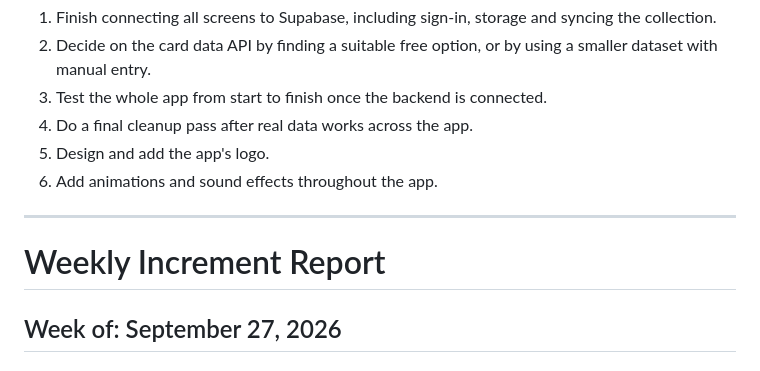
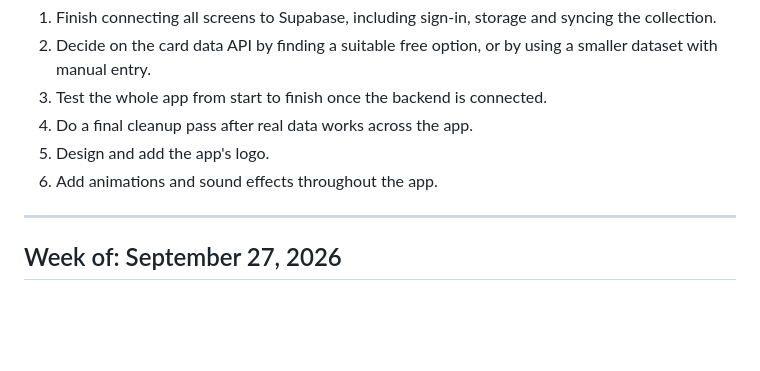
Before and after one commit to glorysonggreen/PokeBinder, a Markdown page: docs/04-weekly-reports.md, the part around the change. GitHub-like rendering; blank space fills up the shorter version.

Commit message:
Remove 'Weekly Increment Report' section header
Removed the 'Weekly Increment Report' section header from the document.

```diff
--- a/docs/04-weekly-reports.md
+++ b/docs/04-weekly-reports.md
@@ -42,8 +42,6 @@
 6. Add animations and sound effects throughout the app.
 
 ---
-
-# Weekly Increment Report
 
 ## Week of: September 27, 2026
 
```
